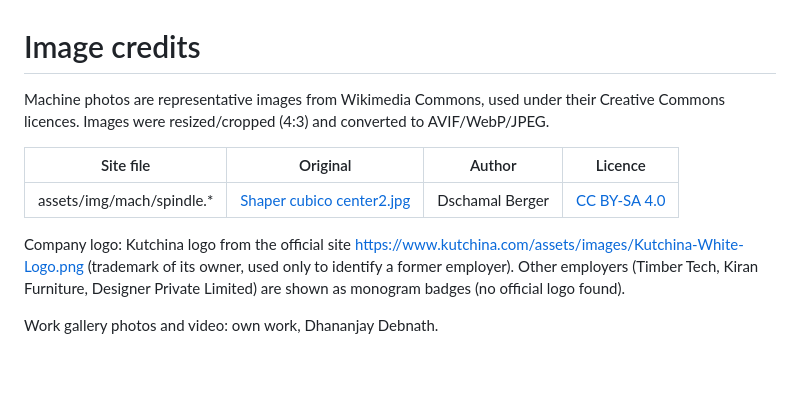
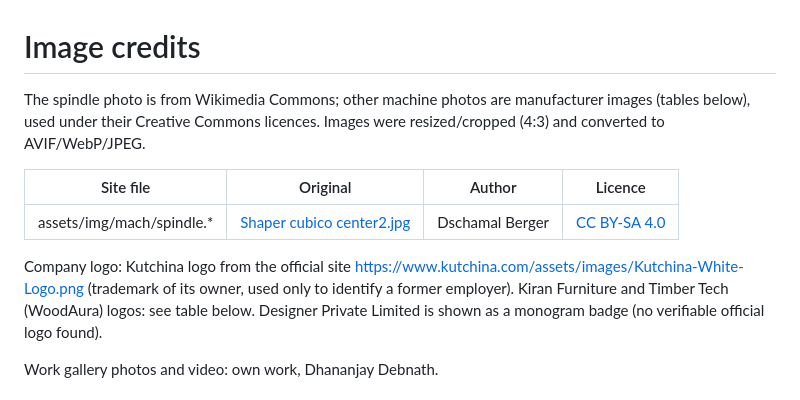
Before and after one commit to debnathsanu171-commits/dhananjay-portfolio, a Markdown page: CREDITS.md, the part around the change. GitHub-like rendering; blank space fills up the shorter version.

Commit message:
CREDITS: correct logo/image notes

```diff
--- a/CREDITS.md
+++ b/CREDITS.md
@@ -1,12 +1,12 @@
 # Image credits
 
-Machine photos are representative images from Wikimedia Commons, used under their Creative Commons licences. Images were resized/cropped (4:3) and converted to AVIF/WebP/JPEG.
+The spindle photo is from Wikimedia Commons; other machine photos are manufacturer images (tables below), used under their Creative Commons licences. Images were resized/cropped (4:3) and converted to AVIF/WebP/JPEG.
 
 | Site file | Original | Author | Licence |
 |---|---|---|---|
 | assets/img/mach/spindle.* | [Shaper cubico center2.jpg](https://commons.wikimedia.org/wiki/File:Shaper_cubico_center2.jpg) | Dschamal Berger | [CC BY-SA 4.0](https://creativecommons.org/licenses/by-sa/4.0) |
 
-Company logo: Kutchina logo from the official site https://www.kutchina.com/assets/images/Kutchina-White-Logo.png (trademark of its owner, used only to identify a former employer). Other employers (Timber Tech, Kiran Furniture, Designer Private Limited) are shown as monogram badges (no official logo found).
+Company logo: Kutchina logo from the official site https://www.kutchina.com/assets/images/Kutchina-White-Logo.png (trademark of its owner, used only to identify a former employer). Kiran Furniture and Timber Tech (WoodAura) logos: see table below. Designer Private Limited is shown as a monogram badge (no verifiable official logo found).
 
 Work gallery photos and video: own work, Dhananjay Debnath.
 
```
